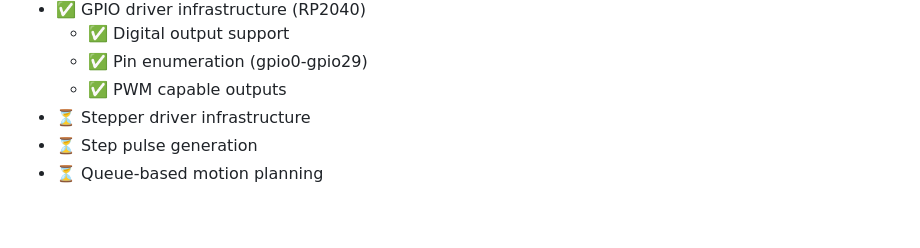
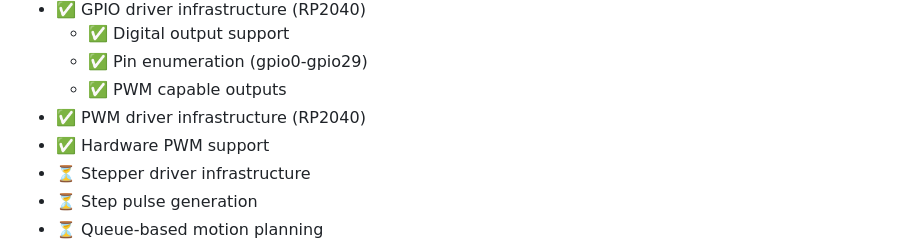
Before and after one commit to amken3d/gopper, a Markdown page: README.MD, the part around the change. Drawn GitHub-style; blank space fills up the shorter version.

```diff
--- a/README.MD
+++ b/README.MD
@@ -53,6 +53,8 @@ Gopper brings the power of Go to 3D printer firmware, providing a modern, type-s
   - ✅ Digital output support
   - ✅ Pin enumeration (gpio0-gpio29)
   - ✅ PWM capable outputs
+-  ✅ PWM driver infrastructure (RP2040)
+  - ✅ Hardware PWM support
 - ⏳ Stepper driver infrastructure
 - ⏳ Step pulse generation
 - ⏳ Queue-based motion planning
```
Also changed, not shown: docs/pwm.md (added, +518 -0 lines).
